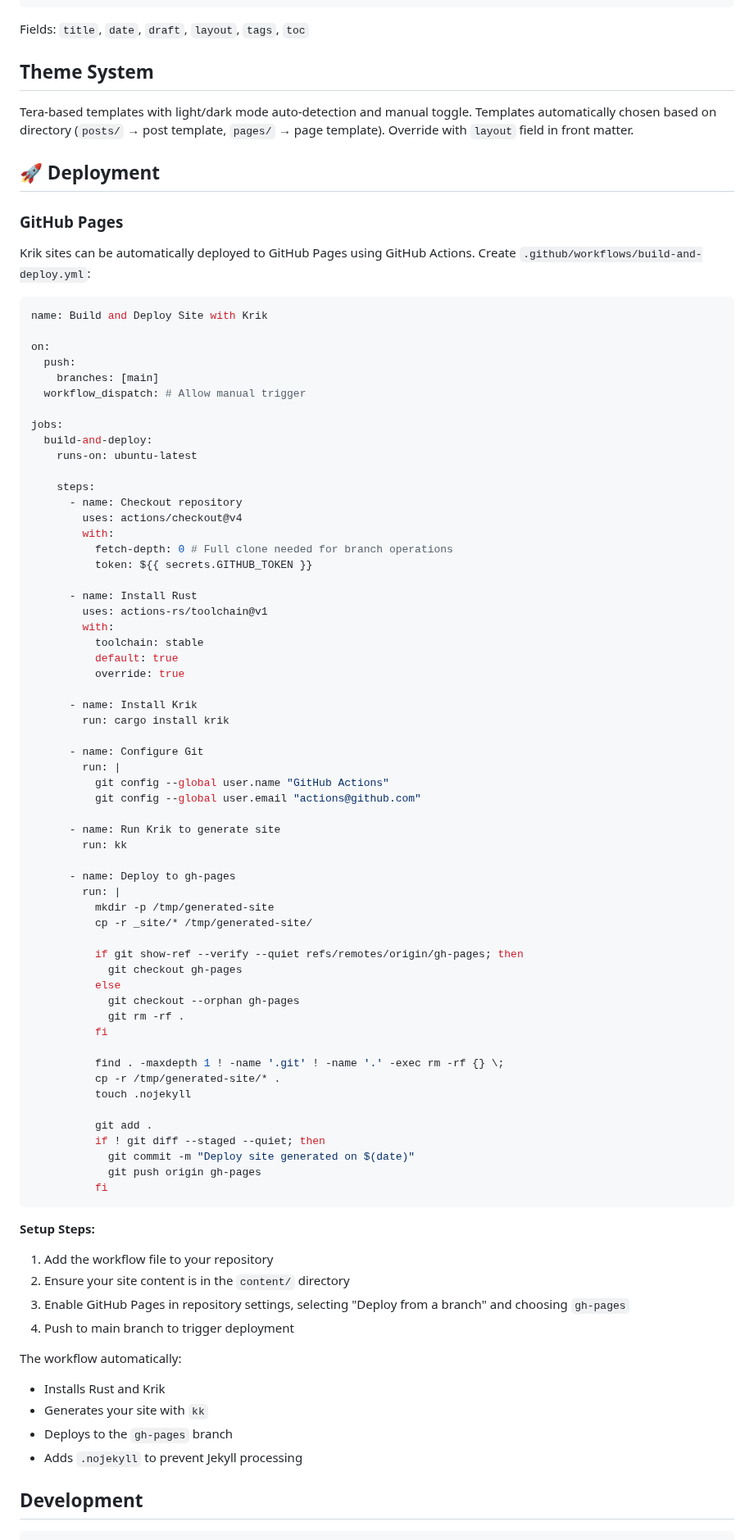
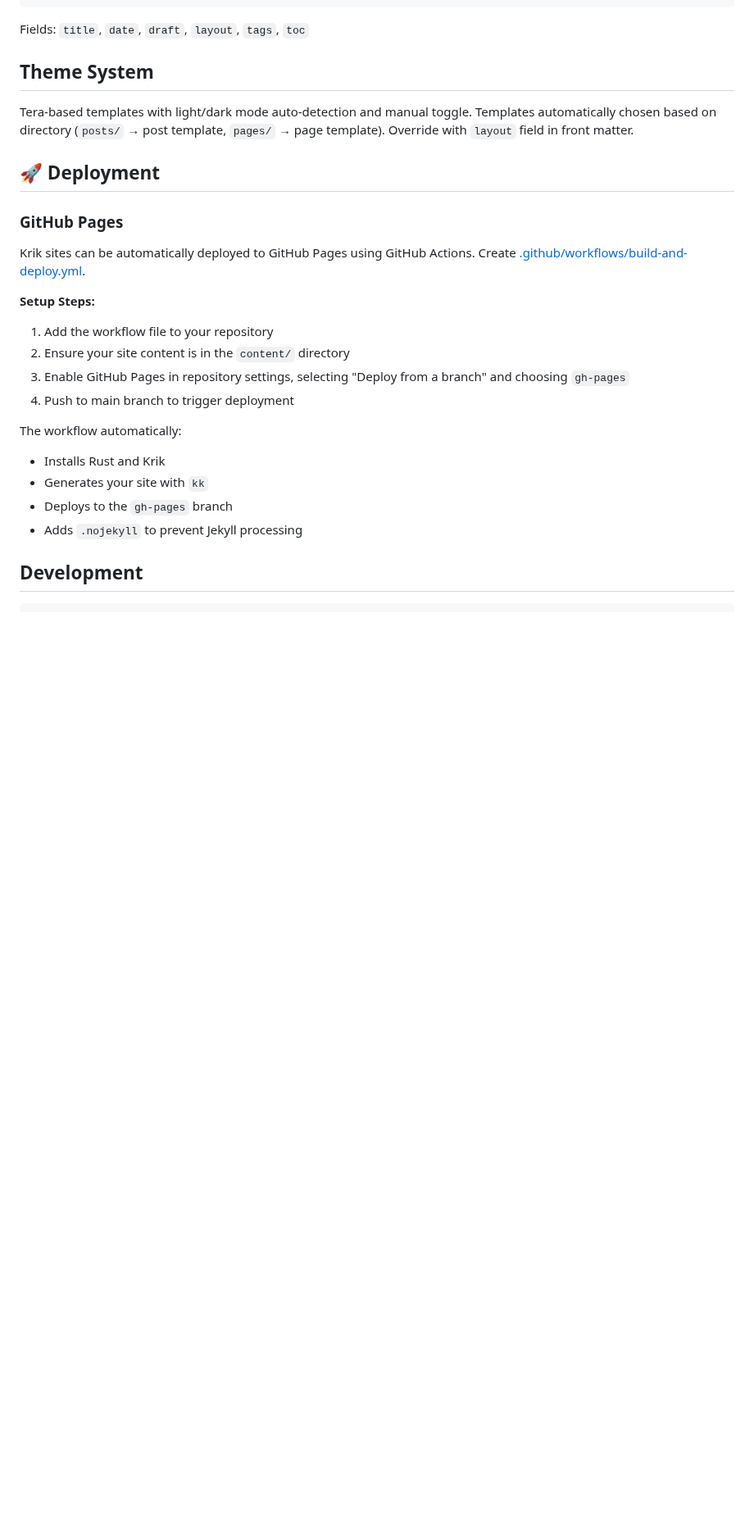
Before and after one commit to mcaserta/krik, a Markdown page: README.md, the part around the change. Shown at 82% size. Rendered like a GitHub page; blank space fills up the shorter version.

````diff
--- a/README.md
+++ b/README.md
@@ -182,67 +182,8 @@ Templates automatically chosen based on directory (`posts/` → post template,
 ### GitHub Pages
 
 Krik sites can be automatically deployed to GitHub Pages using GitHub Actions.
-Create `.github/workflows/build-and-deploy.yml`:
-
-```yaml
-name: Build and Deploy Site with Krik
-
-on:
-  push:
-    branches: [main]
-  workflow_dispatch: # Allow manual trigger
-
-jobs:
-  build-and-deploy:
-    runs-on: ubuntu-latest
-
-    steps:
-      - name: Checkout repository
-        uses: actions/checkout@v4
-        with:
-          fetch-depth: 0 # Full clone needed for branch operations
-          token: ${{ secrets.GITHUB_TOKEN }}
-
-      - name: Install Rust
-        uses: actions-rs/toolchain@v1
-        with:
-          toolchain: stable
-          default: true
-          override: true
-
-      - name: Install Krik
-        run: cargo install krik
-
-      - name: Configure Git
-        run: |
-          git config --global user.name "GitHub Actions"
-          git config --global user.email "actions@github.com"
-
-      - name: Run Krik to generate site
-        run: kk
-
-      - name: Deploy to gh-pages
-        run: |
-          mkdir -p /tmp/generated-site
-          cp -r _site/* /tmp/generated-site/
-
-          if git show-ref --verify --quiet refs/remotes/origin/gh-pages; then
-            git checkout gh-pages
-          else
-            git checkout --orphan gh-pages
-            git rm -rf .
-          fi
-
-          find . -maxdepth 1 ! -name '.git' ! -name '.' -exec rm -rf {} \;
-          cp -r /tmp/generated-site/* .
-          touch .nojekyll
-
-          git add .
-          if ! git diff --staged --quiet; then
-            git commit -m "Deploy site generated on $(date)"
-            git push origin gh-pages
-          fi
-```
+Create
+[.github/workflows/build-and-deploy.yml](.github/workflows/build-and-deploy.yml).
 
 **Setup Steps:**
 
````
Also changed, not shown: content/pages/documentation.md (+157 -62 lines).
